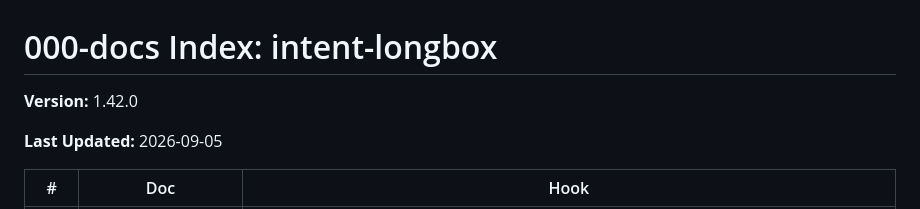
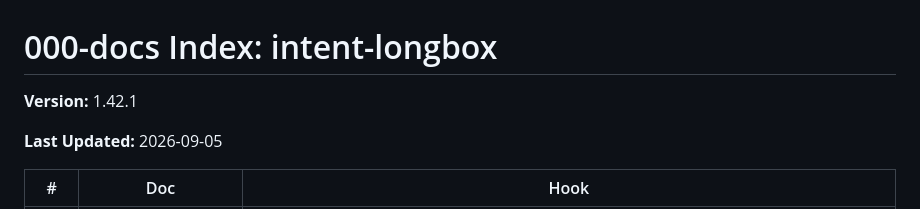
Before and after one commit to jeremylongshore/intent-longbox, a Markdown page: 000-docs/000-INDEX.md, the part around one of its changes. Drawn GitHub-style.

```diff
--- a/000-docs/000-INDEX.md
+++ b/000-docs/000-INDEX.md
@@ -1,6 +1,6 @@
 # 000-docs Index: intent-longbox
 
-**Version:** 1.42.0
+**Version:** 1.42.1
 
 **Last Updated:** 2026-09-05
 
```
Also changed, not shown: other parts of 000-docs/000-INDEX.md (+1 -1 lines), 000-docs/062-AT-DECR-longbox-person-tables-behind-a-membership-policy-2026-09-06.md (+6 -3 lines).
